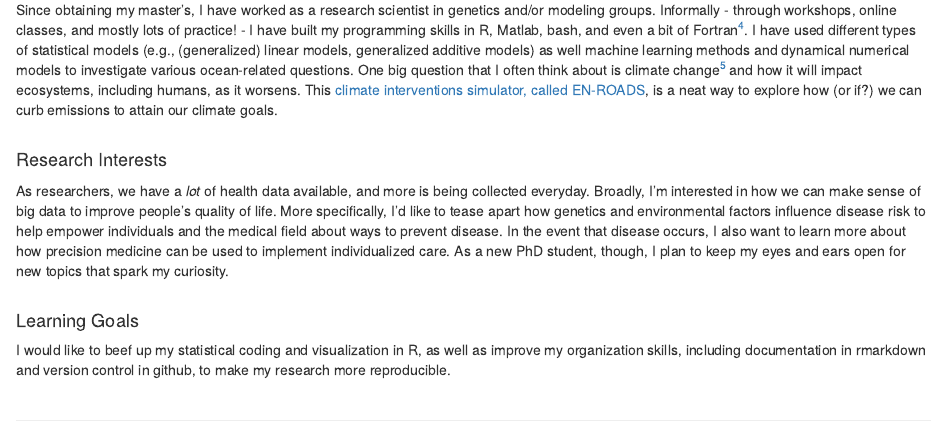
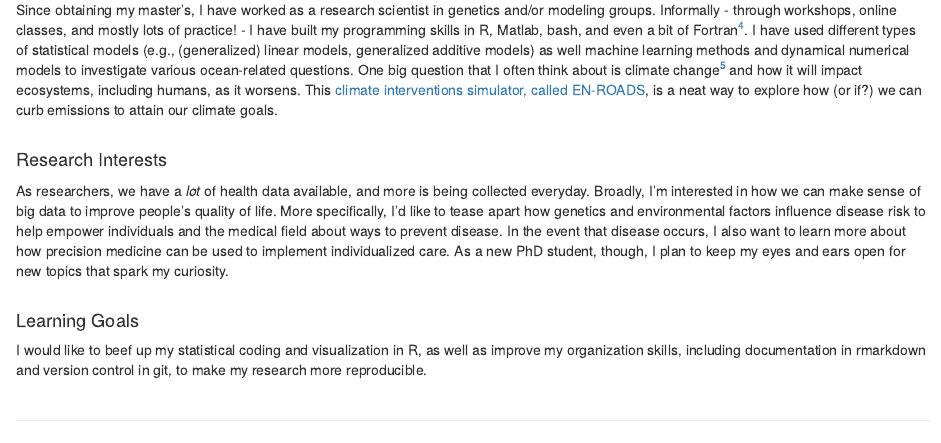
Before and after one commit to mlenorton/biostat776-intro-Emily-Norton, an R Markdown document (index.rmd): the page in a window 1100 px wide, from 410 px down. Rendered offline with R 4.5, knitr and Pandoc, with nearby package versions.

Commit message:
editorial changes

```diff
--- a/index.rmd
+++ b/index.rmd
@@ -30,6 +30,6 @@ As researchers, we have a *lot* of health data available, and more is being coll
 
 #### Learning Goals
 
-I would like to beef up my statistical coding and visualization in R, as well as improve my organization skills, including documentation in rmarkdown and version control in github, to make my research more reproducible.
+I would like to beef up my statistical coding and visualization in R, as well as improve my organization skills, including documentation in rmarkdown and version control in git, to make my research more reproducible.
 <br>
 <br>
```
